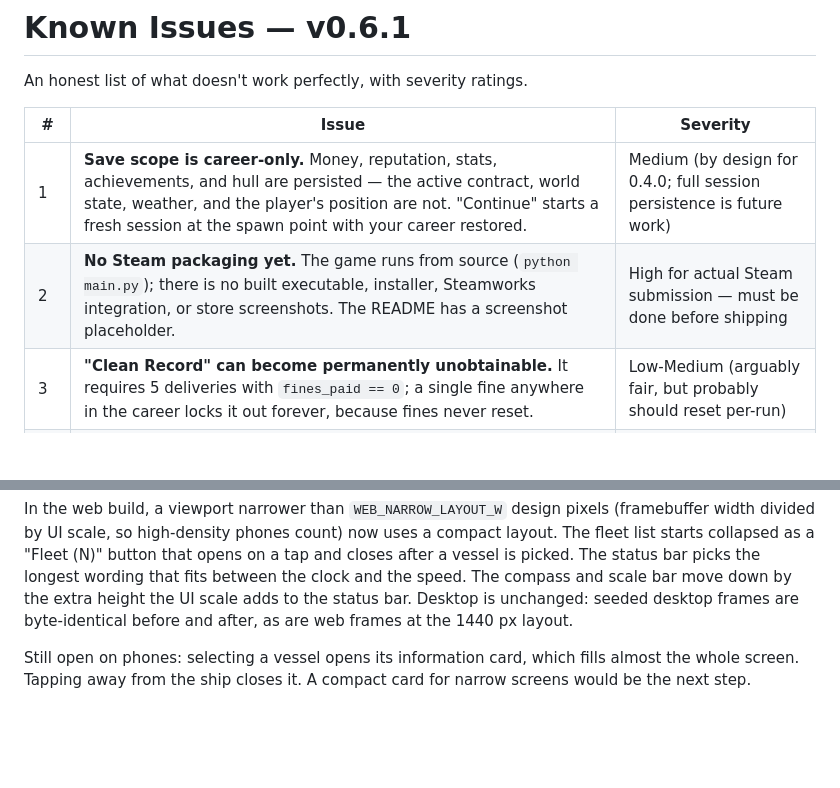
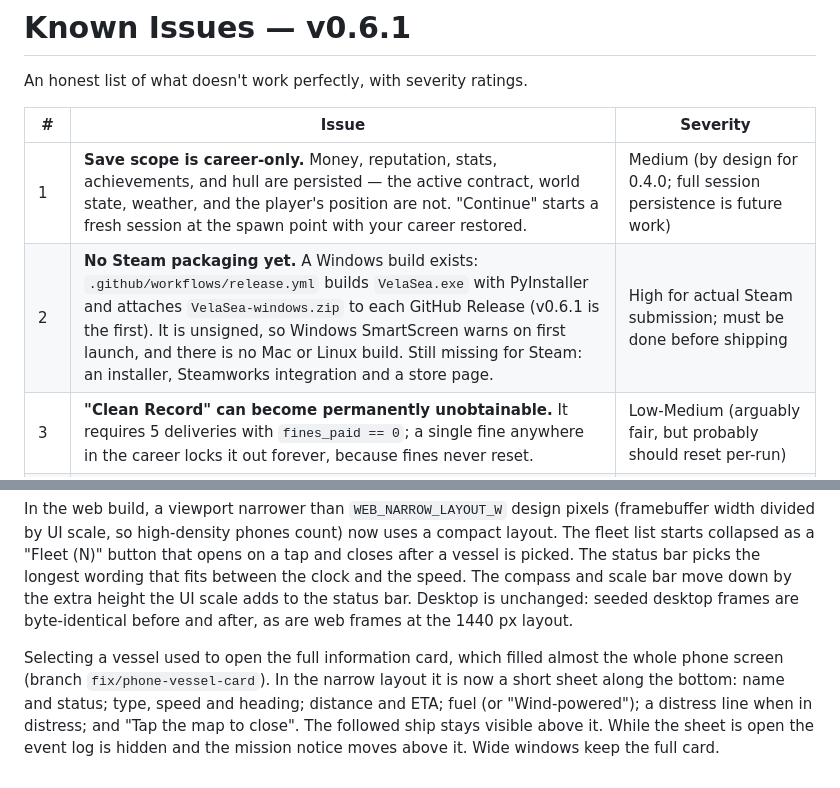
Before and after one commit to VelaWind/vela-sea, a Markdown page: KNOWN_ISSUES.md, 2 parts joined by grey strips. GitHub-like rendering; blank space fills up the shorter version.

Commit message:
KNOWN_ISSUES: phone vessel sheet done; item 2 reflects the Windows release

```diff
--- a/KNOWN_ISSUES.md
+++ b/KNOWN_ISSUES.md
@@ -5,7 +5,7 @@ An honest list of what doesn't work perfectly, with severity ratings.
 | # | Issue | Severity |
 |---|-------|----------|
 | 1 | **Save scope is career-only.** Money, reputation, stats, achievements, and hull are persisted — the active contract, world state, weather, and the player's position are not. "Continue" starts a fresh session at the spawn point with your career restored. | Medium (by design for 0.4.0; full session persistence is future work) |
-| 2 | **No Steam packaging yet.** The game runs from source (`python main.py`); there is no built executable, installer, Steamworks integration, or store screenshots. The README has a screenshot placeholder. | High for actual Steam submission — must be done before shipping |
+| 2 | **No Steam packaging yet.** A Windows build exists: `.github/workflows/release.yml` builds `VelaSea.exe` with PyInstaller and attaches `VelaSea-windows.zip` to each GitHub Release (v0.6.1 is the first). It is unsigned, so Windows SmartScreen warns on first launch, and there is no Mac or Linux build. Still missing for Steam: an installer, Steamworks integration and a store page. | High for actual Steam submission; must be done before shipping |
 | 3 | **"Clean Record" can become permanently unobtainable.** It requires 5 deliveries with `fines_paid == 0`; a single fine anywhere in the career locks it out forever, because fines never reset. | Low-Medium (arguably fair, but probably should reset per-run) |
 | 4 | **Occasional frame spikes in heavy weather.** Sustained averages are well under the 16.7 ms/60 FPS budget (~9 ms at 3× in storm+fog), but isolated frames can hit ~25 ms on a software renderer (OS scheduling / sim catch-up steps). Not visible as sustained stutter. | Low |
 | 5 | **Engine hum starts/stops without a fade**, so crossing the 2 kn threshold repeatedly can sound abrupt. | Low |
@@ -199,6 +199,10 @@ compass and scale bar move down by the extra height the UI scale adds to the
 status bar. Desktop is unchanged: seeded desktop frames are byte-identical
 before and after, as are web frames at the 1440 px layout.
 
-Still open on phones: selecting a vessel opens its information card, which
-fills almost the whole screen. Tapping away from the ship closes it. A
-compact card for narrow screens would be the next step.
+Selecting a vessel used to open the full information card, which filled
+almost the whole phone screen (branch `fix/phone-vessel-card`). In the narrow
+layout it is now a short sheet along the bottom: name and status; type,
+speed and heading; distance and ETA; fuel (or "Wind-powered"); a distress
+line when in distress; and "Tap the map to close". The followed ship stays
+visible above it. While the sheet is open the event log is hidden and the
+mission notice moves above it. Wide windows keep the full card.
```
